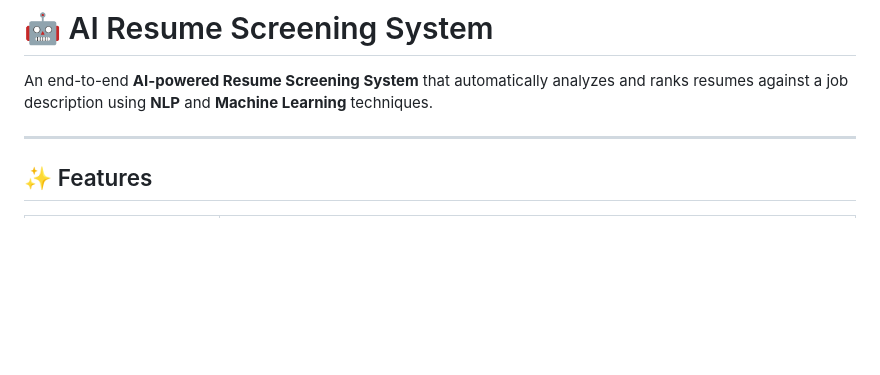
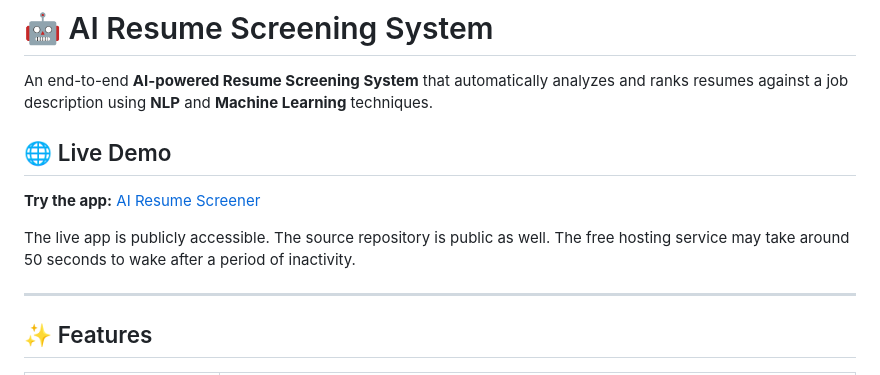
Before and after one commit to kanya67/ai-resume-screening-system, a Markdown page: README.md, the part around the change. GitHub-like rendering; blank space fills up the shorter version.

Commit message:
Add public demo link to README
Co-authored-by: Copilot <223556219+Copilot@users.noreply.github.com>

```diff
--- a/README.md
+++ b/README.md
@@ -1,6 +1,12 @@
 # 🤖 AI Resume Screening System
 
 An end-to-end **AI-powered Resume Screening System** that automatically analyzes and ranks resumes against a job description using **NLP** and **Machine Learning** techniques.
+
+## 🌐 Live Demo
+
+**Try the app:** [AI Resume Screener](https://ai-resume-screening-system-t8do.onrender.com/)
+
+The live app is publicly accessible. The source repository is public as well. The free hosting service may take around 50 seconds to wake after a period of inactivity.
 
 ---
 
```
